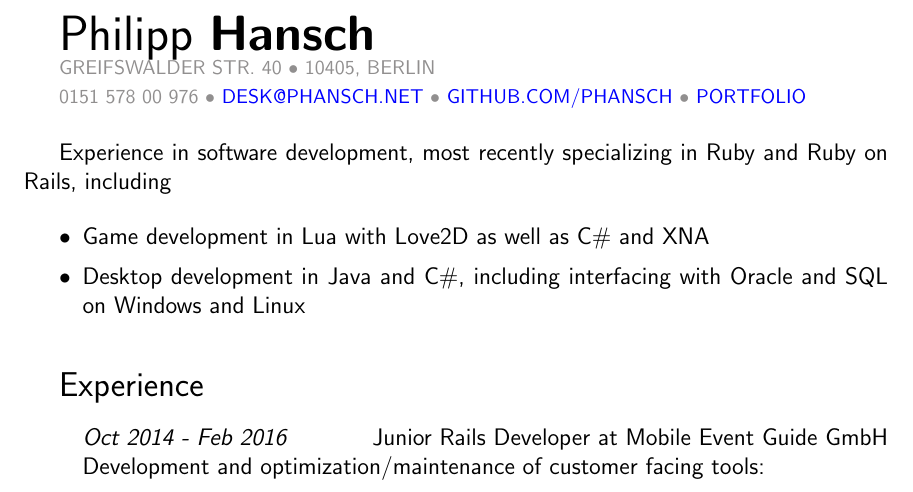
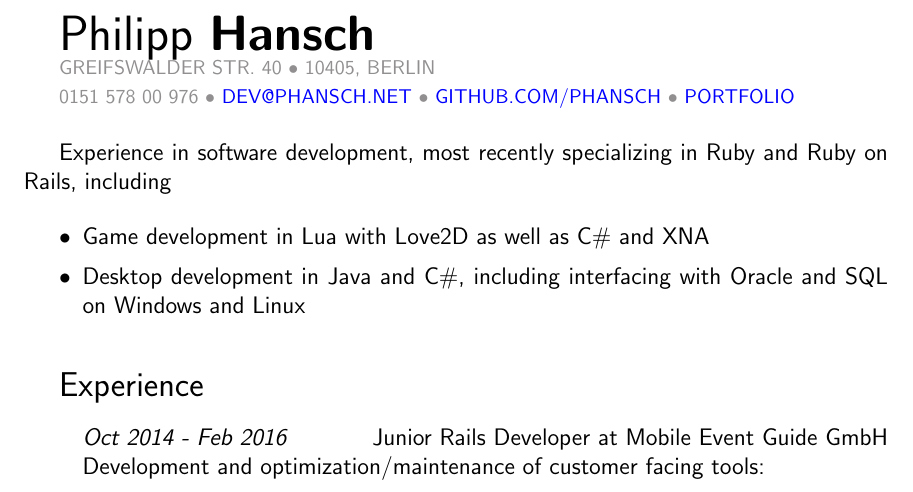
Before and after one commit to phansch/cv, a LaTeX CV (resume-philipp-hansch.tex): part of page 1 of 2, cut so that both start at the same text. Compiled offline with pdfLaTeX.

Commit message:
Change email address to dev@phansch.net

```diff
--- a/resume-philipp-hansch.tex
+++ b/resume-philipp-hansch.tex
@@ -40,7 +40,7 @@
   \textcolor{Gray}{
     0151 578 00 976
     •
-    \href{mailto:desk@phansch.net}{\uppercase{desk@phansch.net}}
+    \href{mailto:dev@phansch.net}{\uppercase{dev@phansch.net}}
     •
     \href{http://github.com/phansch}{\uppercase{github.com/phansch}}
     •
```
Also changed, not shown: resume-philipp-hansch.pdf.
